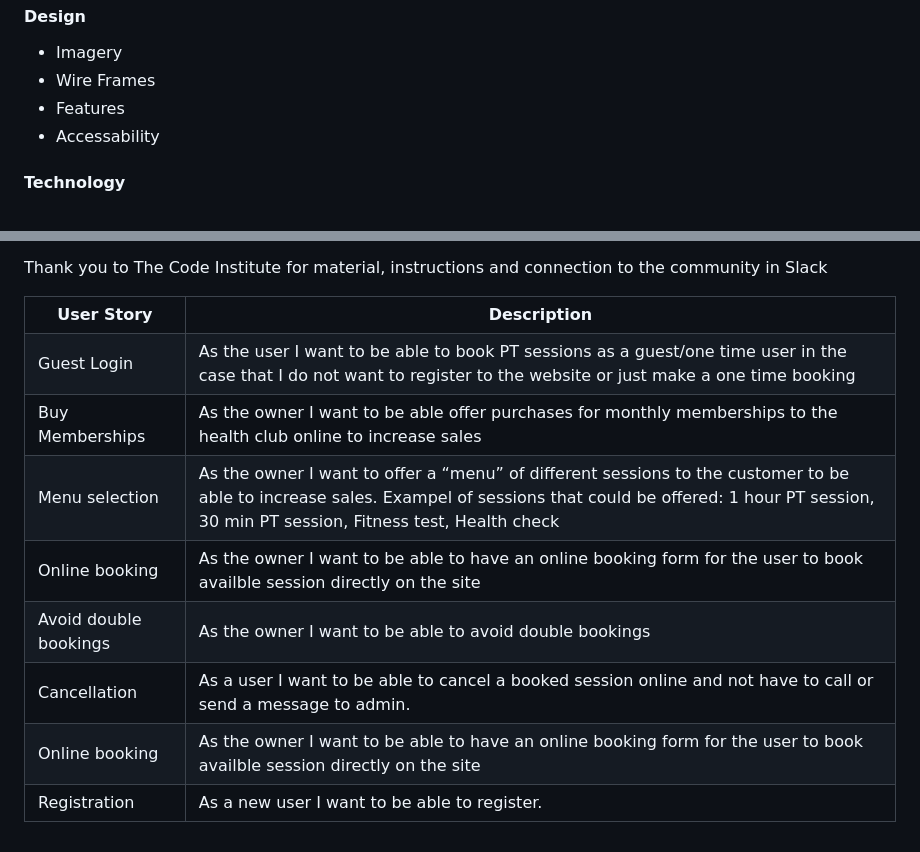
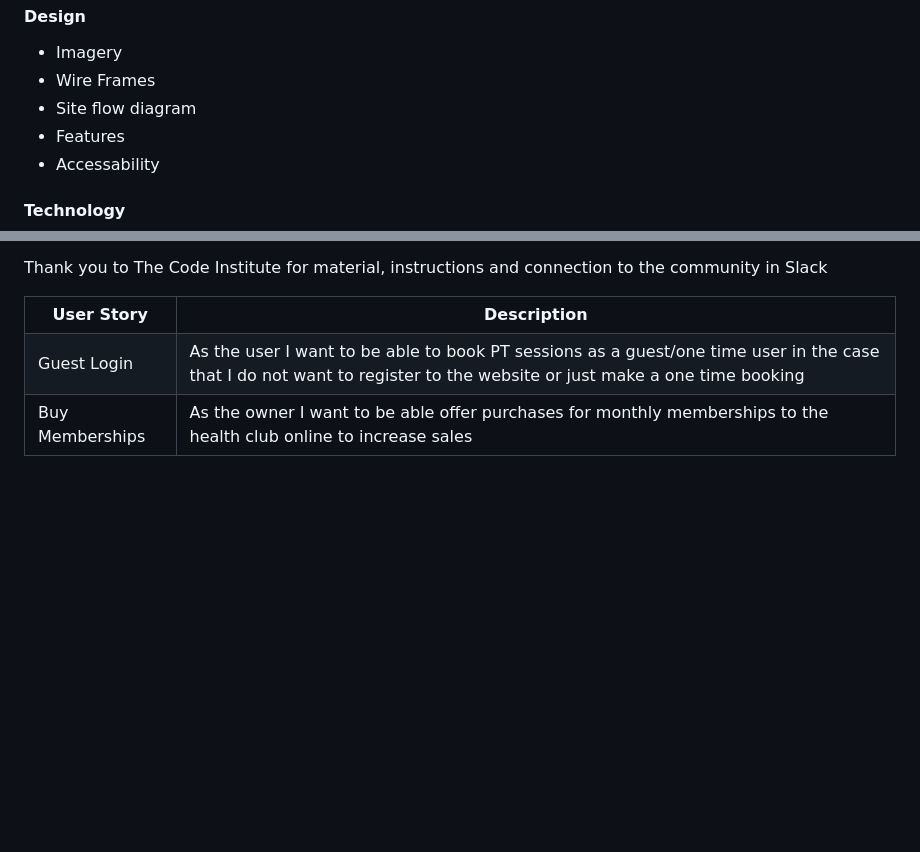
Before and after one commit to helenahagman/PP4-version2, a Markdown page: README.md, 2 parts joined by grey strips. Drawn GitHub-style; blank space fills up the shorter version.

```diff
--- a/README.md
+++ b/README.md
@@ -18,6 +18,7 @@
 <ul>
 <li>Imagery</li>
 <li>Wire Frames</li>
+<li>Site flow diagram</li>
 <li>Features</li>
 <li>Accessability</li>
 </ul>
@@ -694,31 +705,7 @@ MemberComment Table
     <td>Buy Memberships</td>
     <td>As the owner I want to be able offer purchases for monthly memberships to the health club online to increase sales</td>
   </tr>
-<tr>
-    <td>Menu selection</td>
-    <td>As the owner I want to offer a “menu” of different sessions to the customer to be able to increase sales. Exampel of sessions that could be offered: 1 hour PT session, 30 min PT session, Fitness test, Health check</td>
-  </tr>
-<tr>
-    <td>Online booking</td>
-    <td>As the owner I want to be able to have an online booking form for the user to book availble session directly on the site</td>
-  </tr>
-<tr>
-    <td>Avoid double bookings</td>
-    <td>As the owner I want to be able to avoid double bookings</td>
-  </tr>
-<tr>
-    <td>Cancellation</td>
-    <td>As a user I want to be able to cancel a booked session online and not have to call or send a message to admin.</td>
-  </tr>
-<tr>
-    <td>Online booking</td>
-    <td>As the owner I want to be able to have an online booking form for the user to book availble session directly on the site</td>
-  </tr>
-<tr>
-    <td>Registration</td>
-    <td>As a new user I want to be able to register.</td>
-  </tr>
-</ul>
+
 </ul>
 
 <h4>Deployment</h4>
```
Also changed, not shown: other parts of README.md (+95 -85 lines).
